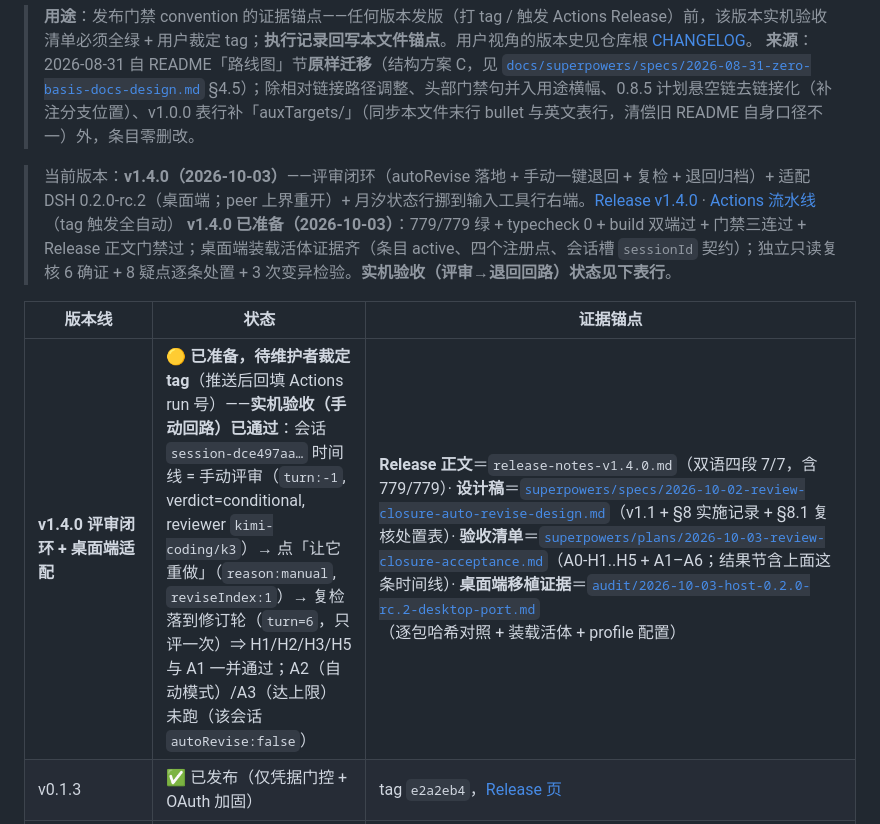
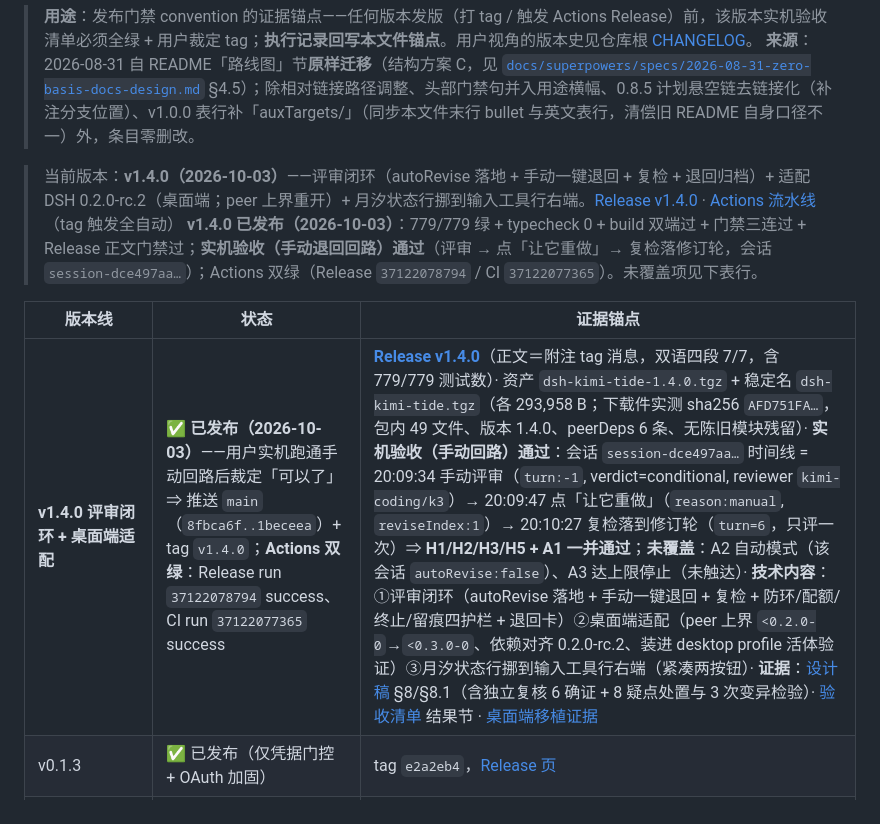
Before and after one commit to tafcear/kimi-tide, a Markdown page: docs/release-evidence.md, the part around the change. GitHub-like rendering.

Commit message:
docs(release): v1.4.0 发布后回填 —— 证据链补 Actions run（Release 37122078794 / CI 37122077365）与资产指纹（AFD751FA… 293,958 B），backlog Q9 转已发布 + 实机结果入库

```diff
--- a/docs/release-evidence.md
+++ b/docs/release-evidence.md
@@ -4,11 +4,11 @@
 > **来源**：2026-08-31 自 README「路线图」节**原样迁移**（结构方案 C，见 [`docs/superpowers/specs/2026-08-31-zero-basis-docs-design.md`](superpowers/specs/2026-08-31-zero-basis-docs-design.md) §4.5）；除相对链接路径调整、头部门禁句并入用途横幅、0.8.5 计划悬空链去链接化（补注分支位置）、v1.0.0 表行补「auxTargets/」（同步本文件末行 bullet 与英文表行，清偿旧 README 自身口径不一）外，条目零删改。
 
 > 当前版本：**v1.4.0（2026-10-03）**——评审闭环（autoRevise 落地 + 手动一键退回 + 复检 + 退回归档）+ 适配 DSH 0.2.0-rc.2（桌面端；peer 上界重开）+ 月汐状态行挪到输入工具行右端。[Release v1.4.0](https://github.com/tafcear/kimi-tide/releases/tag/v1.4.0) · [Actions 流水线](https://github.com/tafcear/kimi-tide/actions)（tag 触发全自动）
-> **v1.4.0 已准备（2026-10-03）**：779/779 绿 + typecheck 0 + build 双端过 + 门禁三连过 + Release 正文门禁过；桌面端装载活体证据齐（条目 active、四个注册点、会话槽 `sessionId` 契约）；独立只读复核 6 确证 + 8 疑点逐条处置 + 3 次变异检验。**实机验收（评审→退回回路）状态见下表行**。
+> **v1.4.0 已发布（2026-10-03）**：779/779 绿 + typecheck 0 + build 双端过 + 门禁三连过 + Release 正文门禁过；**实机验收（手动退回回路）通过**（评审 → 点「让它重做」→ 复检落修订轮，会话 `session-dce497aa…`）；Actions 双绿（Release `37122078794` / CI `37122077365`）。未覆盖项见下表行。
 
 | 版本线 | 状态 | 证据锚点 |
 |---|---|---|
-| **v1.4.0 评审闭环 + 桌面端适配** | 🟡 **已准备，待维护者裁定 tag**（推送后回填 Actions run 号）——**实机验收（手动回路）已通过**：会话 `session-dce497aa…` 时间线 = 手动评审（`turn:-1`, verdict=conditional, reviewer `kimi-coding/k3`）→ 点「让它重做」（`reason:manual`, `reviseIndex:1`）→ 复检落到修订轮（`turn=6`，只评一次）⇒ H1/H2/H3/H5 与 A1 一并通过；A2（自动模式）/A3（达上限）未跑（该会话 `autoRevise:false`） | **Release 正文**＝`release-notes-v1.4.0.md`（双语四段 7/7，含 779/779）· **设计稿**＝[`superpowers/specs/2026-10-02-review-closure-auto-revise-design.md`](superpowers/specs/2026-10-02-review-closure-auto-revise-design.md)（v1.1 + §8 实施记录 + §8.1 复核处置表）· **验收清单**＝[`superpowers/plans/2026-10-03-review-closure-acceptance.md`](superpowers/plans/2026-10-03-review-closure-acceptance.md)（A0-H1..H5 + A1–A6；结果节含上面这条时间线）· **桌面端移植证据**＝[`audit/2026-10-03-host-0.2.0-rc.2-desktop-port.md`](audit/2026-10-03-host-0.2.0-rc.2-desktop-port.md)（逐包哈希对照 + 装载活体 + profile 配置） |
+| **v1.4.0 评审闭环 + 桌面端适配** | ✅ **已发布（2026-10-03）**——用户实机跑通手动回路后裁定「可以了」⇒ 推送 `main`（`8fbca6f..1beceea`）+ tag `v1.4.0`；**Actions 双绿**：Release run `37122078794` success、CI run `37122077365` success | **[Release v1.4.0](https://github.com/tafcear/kimi-tide/releases/tag/v1.4.0)**（正文＝附注 tag 消息，双语四段 7/7，含 779/779 测试数）· 资产 `dsh-kimi-tide-1.4.0.tgz` + 稳定名 `dsh-kimi-tide.tgz`（各 293,958 B；下载件实测 sha256 `AFD751FA…`，包内 49 文件、版本 1.4.0、peerDeps 6 条、无陈旧模块残留）· **实机验收（手动回路）通过**：会话 `session-dce497aa…` 时间线 = 20:09:34 手动评审（`turn:-1`, verdict=conditional, reviewer `kimi-coding/k3`）→ 20:09:47 点「让它重做」（`reason:manual`, `reviseIndex:1`）→ 20:10:27 复检落到修订轮（`turn=6`，只评一次）⇒ **H1/H2/H3/H5 + A1 一并通过**；**未覆盖**：A2 自动模式（该会话 `autoRevise:false`）、A3 达上限停止（未触达）· **技术内容**：①评审闭环（autoRevise 落地 + 手动一键退回 + 复检 + 防环/配额/终止/留痕四护栏 + 退回卡）②桌面端适配（peer 上界 `<0.2.0-0`→`<0.3.0-0`、依赖对齐 0.2.0-rc.2、装进 desktop profile 活体验证）③月汐状态行挪到输入工具行右端（紧凑两按钮）· **证据**：[设计稿](superpowers/specs/2026-10-02-review-closure-auto-revise-design.md) §8/§8.1（含独立复核 6 确证 + 8 疑点处置与 3 次变异检验）· [验收清单](superpowers/plans/2026-10-03-review-closure-acceptance.md) 结果节 · [桌面端移植证据](audit/2026-10-03-host-0.2.0-rc.2-desktop-port.md) |
 | v0.1.3 | ✅ 已发布（仅凭据门控 + OAuth 加固） | tag `e2a2eb4`，[Release 页](https://github.com/tafcear/kimi-tide/releases/tag/v0.1.3) |
 | 0.2.x 双模型路由器 | ✅ 已随 v0.4.0 发布 | `71b1d18` / `16a75d0` / `fcbf421`，M5 双探针 + 带图闭环 |
 | 0.3.0 能力评分路由 | ✅ 已随 v0.4.0 发布 | `86da918`（203/203 绿） |
```
Also changed, not shown: docs/superpowers/backlog.md (+2 -2 lines).
